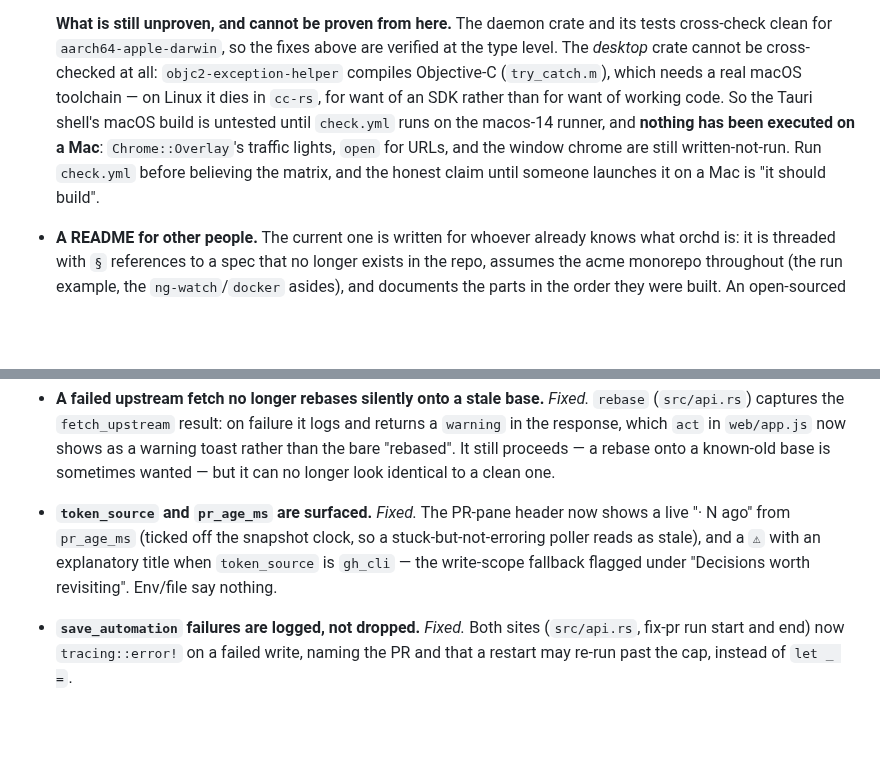
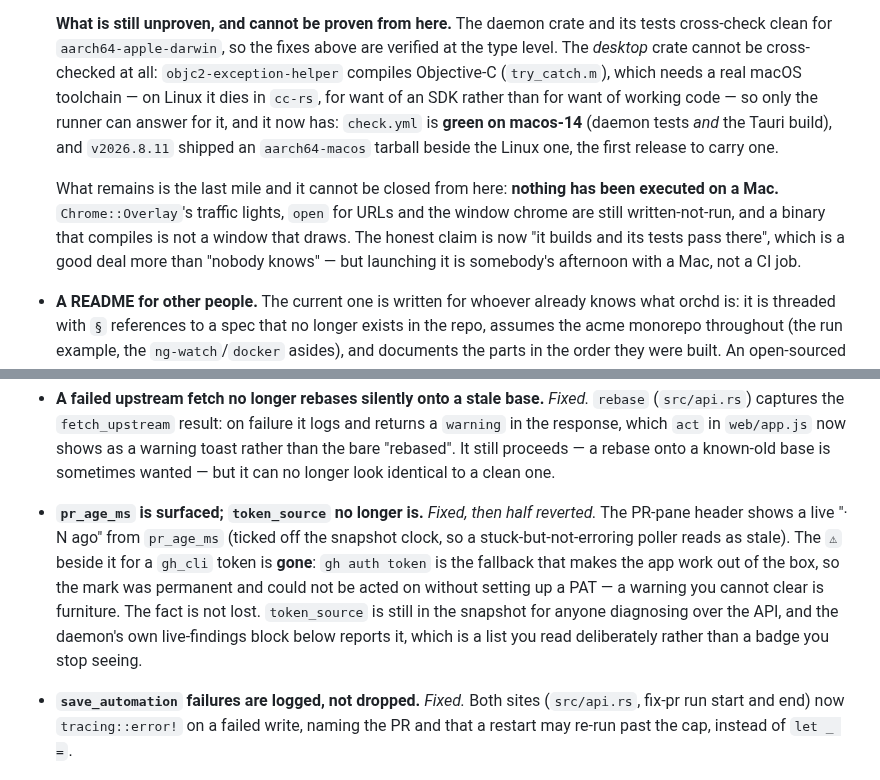
Before and after one commit to kbarendrecht/orchestrator, a Markdown page: TODO.md, 2 parts joined by grey strips. Rendered like a GitHub page; blank space fills up the shorter version.

Commit message:
Correct two TODO entries that describe removed behaviour
the token_source badge is gone (permanent and unactionable), and macOS is no
longer 'untested until check.yml runs' — it ran, green, and v2026.8.11 ships an
aarch64-macos tarball.

```diff
--- a/TODO.md
+++ b/TODO.md
@@ -420,11 +420,17 @@ Everything outside that block is hand-written and survives.
   verified at the type level. The *desktop* crate cannot be cross-checked at all:
   `objc2-exception-helper` compiles Objective-C (`try_catch.m`), which needs a real
   macOS toolchain — on Linux it dies in `cc-rs`, for want of an SDK rather than
-  for want of working code. So the Tauri shell's macOS build is untested until
-  `check.yml` runs on the macos-14 runner, and **nothing has been executed on a
-  Mac**: `Chrome::Overlay`'s traffic lights, `open` for URLs, and the window
-  chrome are still written-not-run. Run `check.yml` before believing the matrix,
-  and the honest claim until someone launches it on a Mac is "it should build".
+  for want of working code — so only the runner can answer for it, and it now has:
+  `check.yml` is **green on macos-14** (daemon tests *and* the Tauri build), and
+  `v2026.8.11` shipped an `aarch64-macos` tarball beside the Linux one, the first
+  release to carry one.
+
+  What remains is the last mile and it cannot be closed from here: **nothing has
+  been executed on a Mac.** `Chrome::Overlay`'s traffic lights, `open` for URLs
+  and the window chrome are still written-not-run, and a binary that compiles is
+  not a window that draws. The honest claim is now "it builds and its tests pass
+  there", which is a good deal more than "nobody knows" — but launching it is
+  somebody's afternoon with a Mac, not a CI job.
 
 - **A README for other people.** The current one is written for whoever already
   knows what orchd is: it is threaded with `§` references to a spec that no longer
@@ -571,11 +577,16 @@ Everything outside that block is hand-written and survives.
   still proceeds — a rebase onto a known-old base is sometimes wanted — but it
   can no longer look identical to a clean one.
 
-- **`token_source` and `pr_age_ms` are surfaced.** *Fixed.* The PR-pane header
-  now shows a live "· N ago" from `pr_age_ms` (ticked off the snapshot clock, so
-  a stuck-but-not-erroring poller reads as stale), and a `⚠` with an
-  explanatory title when `token_source` is `gh_cli` — the write-scope fallback
-  flagged under "Decisions worth revisiting". Env/file say nothing.
+- **`pr_age_ms` is surfaced; `token_source` no longer is.** *Fixed, then half
+  reverted.* The PR-pane header shows a live "· N ago" from `pr_age_ms` (ticked
+  off the snapshot clock, so a stuck-but-not-erroring poller reads as stale).
+  The `⚠` beside it for a `gh_cli` token is **gone**: `gh auth token` is the
+  fallback that makes the app work out of the box, so the mark was permanent and
+  could not be acted on without setting up a PAT — a warning you cannot clear is
+  furniture. The fact is not lost. `token_source` is still in the snapshot for
+  anyone diagnosing over the API, and the daemon's own live-findings block below
+  reports it, which is a list you read deliberately rather than a badge you stop
+  seeing.
 
 - **`save_automation` failures are logged, not dropped.** *Fixed.* Both sites
   (`src/api.rs`, fix-pr run start and end) now `tracing::error!` on a failed
```
